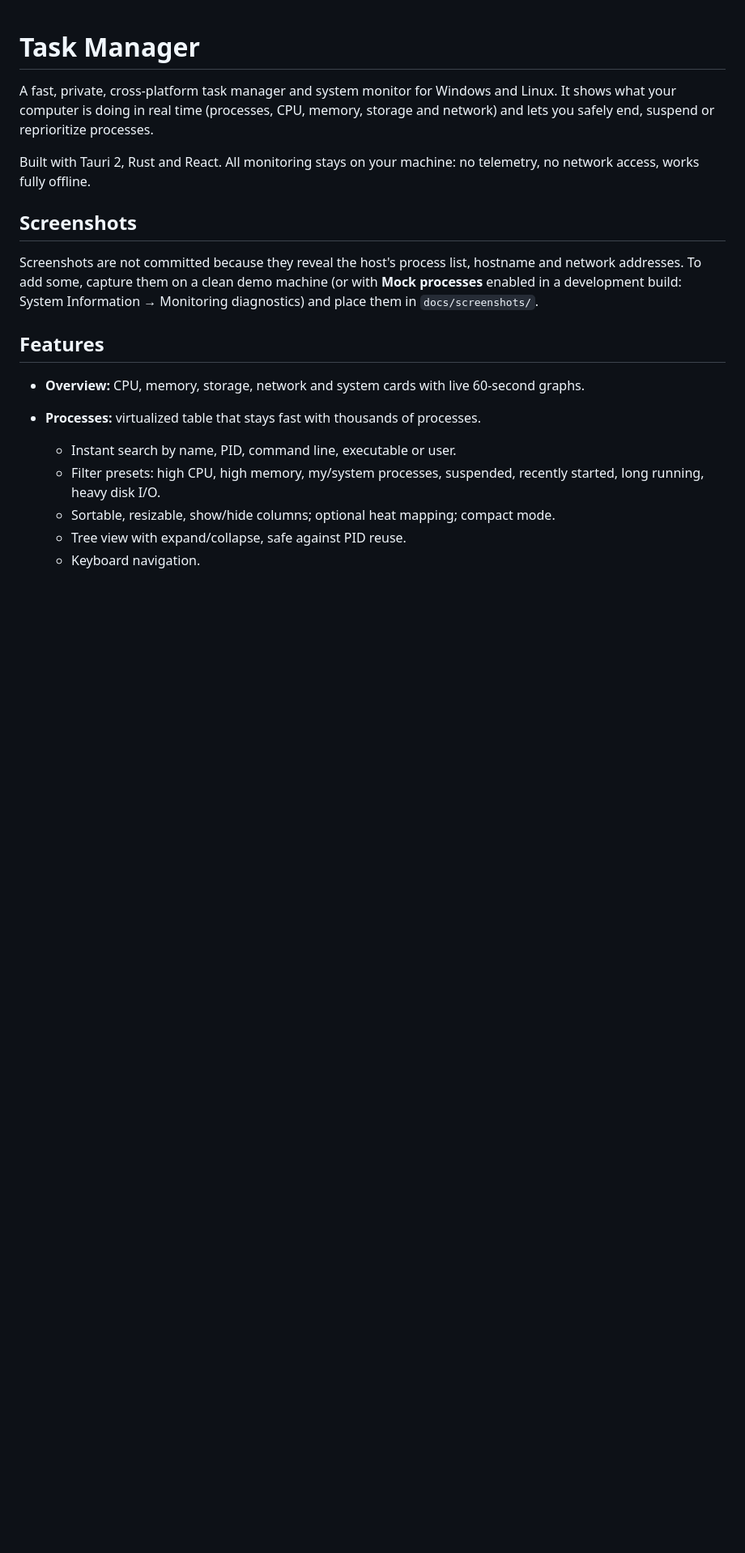
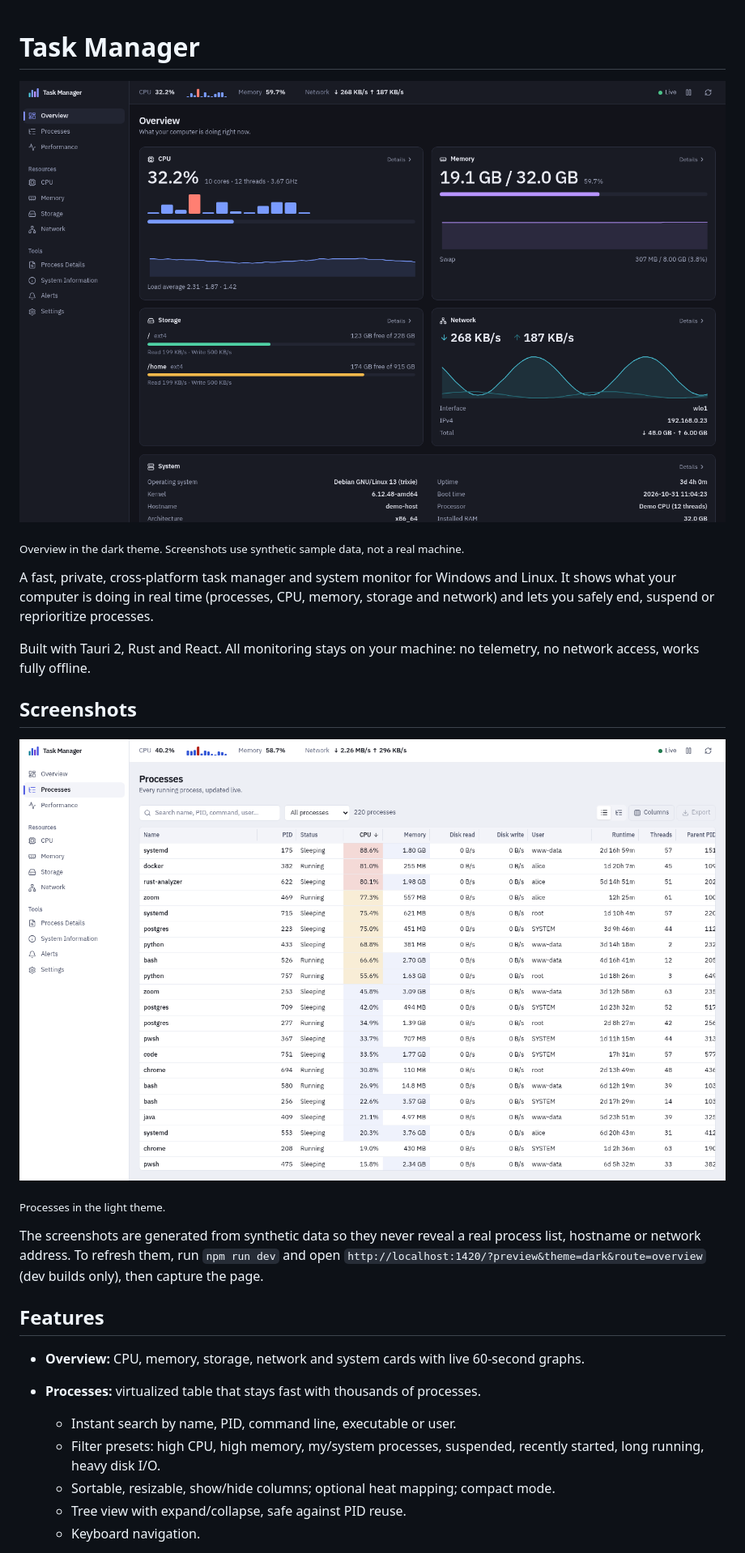
Before and after one commit to mikeholp87/Tasky, a Markdown page: README.md, the part around the change. Shown at 81% size. Drawn GitHub-style; pictures changed too: docs/screenshots/overview-dark.png (added), docs/screenshots/processes-light.png (added); blank space fills up the shorter version.

Commit message:
README: add screenshots at the top, generated from synthetic data
- Hero screenshot (dark overview) under the title; light process table in
  the Screenshots section
- Screenshots come from the dev-only ?preview mode so they never expose a
  real process list, hostname or network address
- Preview sample data now looks like a plausible machine (hostname, uptime,
  RAM)

Co-Authored-By: Claude Sonnet 5.5 <noreply@anthropic.com>

```diff
--- a/README.md
+++ b/README.md
@@ -1,4 +1,8 @@
 # Task Manager
+
+![Task Manager overview in the dark theme: CPU with a per-core load strip, memory, storage and network](docs/screenshots/overview-dark.png)
+
+<sub>Overview in the dark theme. Screenshots use synthetic sample data, not a real machine.</sub>
 
 A fast, private, cross-platform task manager and system monitor for Windows
 and Linux. It shows what your computer is doing in real time (processes, CPU,
@@ -10,10 +14,14 @@ telemetry, no network access, works fully offline.
 
 ## Screenshots
 
-Screenshots are not committed because they reveal the host's process list,
-hostname and network addresses. To add some, capture them on a clean demo
-machine (or with **Mock processes** enabled in a development build: System
-Information → Monitoring diagnostics) and place them in `docs/screenshots/`.
+![Process table in the light theme with CPU and memory heat mapping](docs/screenshots/processes-light.png)
+
+<sub>Processes in the light theme.</sub>
+
+The screenshots are generated from synthetic data so they never reveal a real
+process list, hostname or network address. To refresh them, run `npm run dev`
+and open `http://localhost:1420/?preview&theme=dark&route=overview` (dev
+builds only), then capture the page.
 
 ## Features
 
```
Also changed, not shown: 1 other file.
